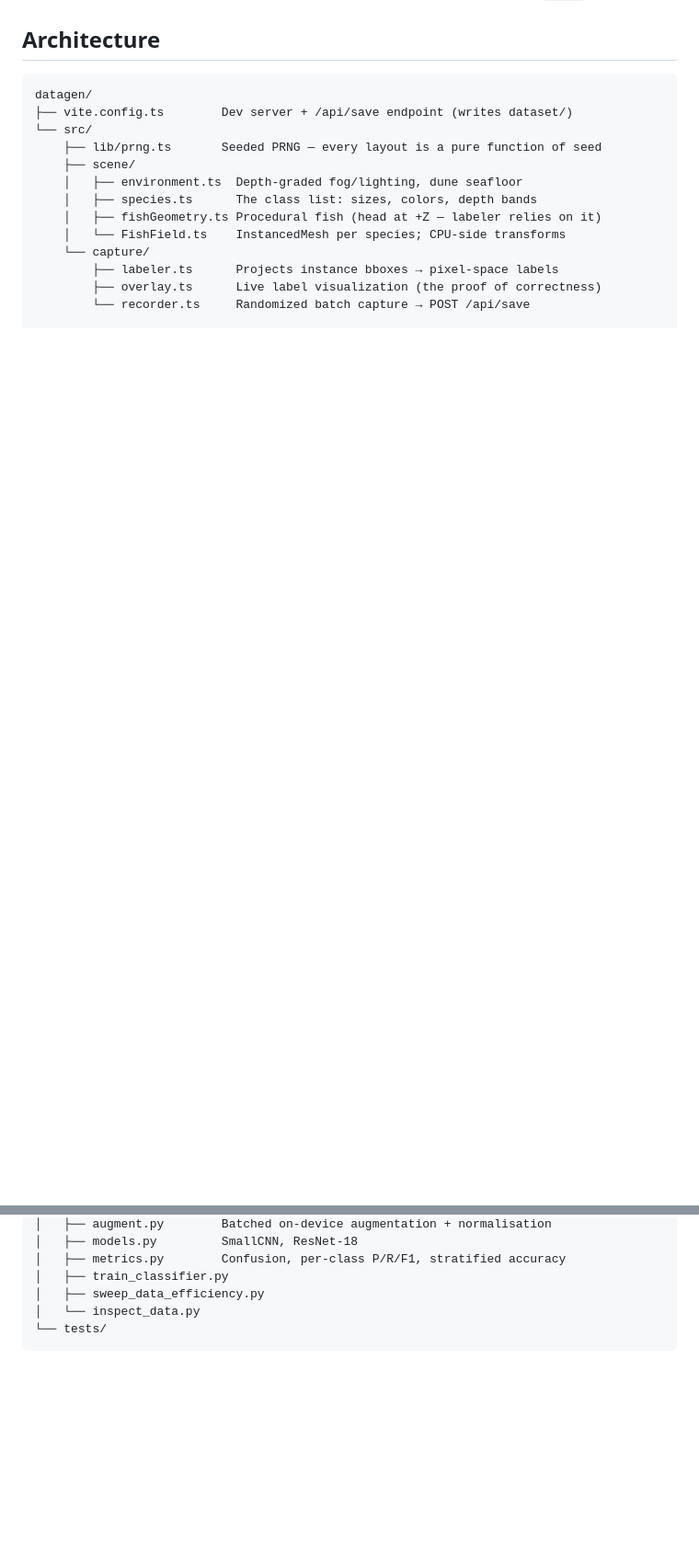
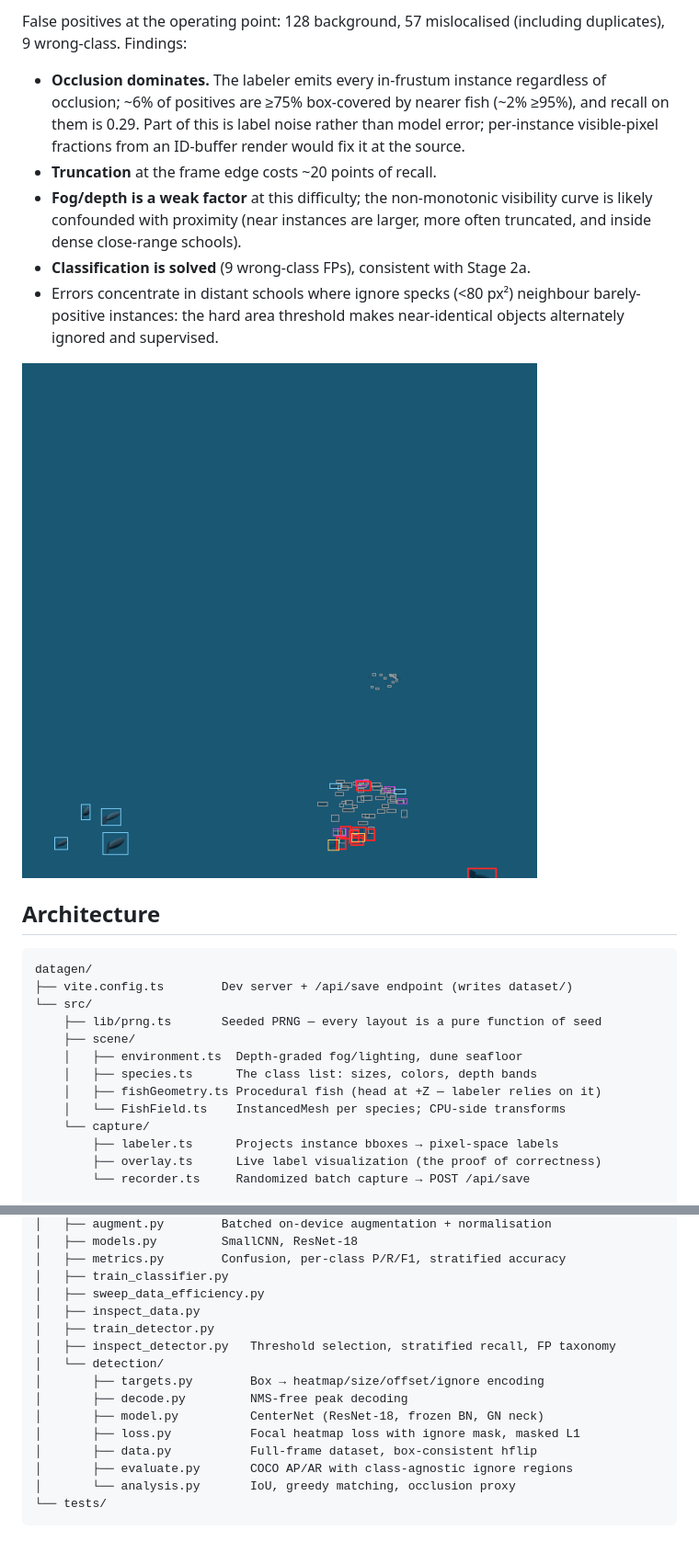
Before and after one commit to husainwafaie/FishNet, a Markdown page: README.md, 2 parts joined by grey strips. Shown at 92% size. Rendered like a GitHub page; blank space fills up the shorter version.

````diff
--- a/README.md
+++ b/README.md
@@ -148,3 +205,22 @@ sub-percent differences are within noise) separates the models:
+False positives at the operating point: 128 background, 57 mislocalised
+(including duplicates), 9 wrong-class. Findings:
+
+- **Occlusion dominates.** The labeler emits every in-frustum instance regardless of
+  occlusion; ~6% of positives are ≥75% box-covered by nearer fish (~2% ≥95%), and
+  recall on them is 0.29. Part of this is label noise rather than model error;
+  per-instance visible-pixel fractions from an ID-buffer render would fix it at the
+  source.
+- **Truncation** at the frame edge costs ~20 points of recall.
+- **Fog/depth is a weak factor** at this difficulty; the non-monotonic visibility
+  curve is likely confounded with proximity (near instances are larger, more often
+  truncated, and inside dense close-range schools).
+- **Classification is solved** (9 wrong-class FPs), consistent with Stage 2a.
+- Errors concentrate in distant schools where ignore specks (<80 px²) neighbour
+  barely-positive instances: the hard area threshold makes near-identical objects
+  alternately ignored and supervised.
+
+![Error overlay: red = missed, magenta = false positive, grey = ignore region](docs/figures/detector_error_overlay.png)
+
 ## Architecture
 
 ```
@@ -173,6 +249,16 @@ training/
 │   ├── metrics.py        Confusion, per-class P/R/F1, stratified accuracy
 │   ├── train_classifier.py
 │   ├── sweep_data_efficiency.py
-│   └── inspect_data.py
+│   ├── inspect_data.py
+│   ├── train_detector.py
+│   ├── inspect_detector.py   Threshold selection, stratified recall, FP taxonomy
+│   └── detection/
+│       ├── targets.py        Box → heatmap/size/offset/ignore encoding
+│       ├── decode.py         NMS-free peak decoding
+│       ├── model.py          CenterNet (ResNet-18, frozen BN, GN neck)
+│       ├── loss.py           Focal heatmap loss with ignore mask, masked L1
+│       ├── data.py           Full-frame dataset, box-consistent hflip
+│       ├── evaluate.py       COCO AP/AR with class-agnostic ignore regions
+│       └── analysis.py       IoU, greedy matching, occlusion proxy
 └── tests/
 ```
````
Also changed, not shown: other parts of README.md (+59 -2 lines).
